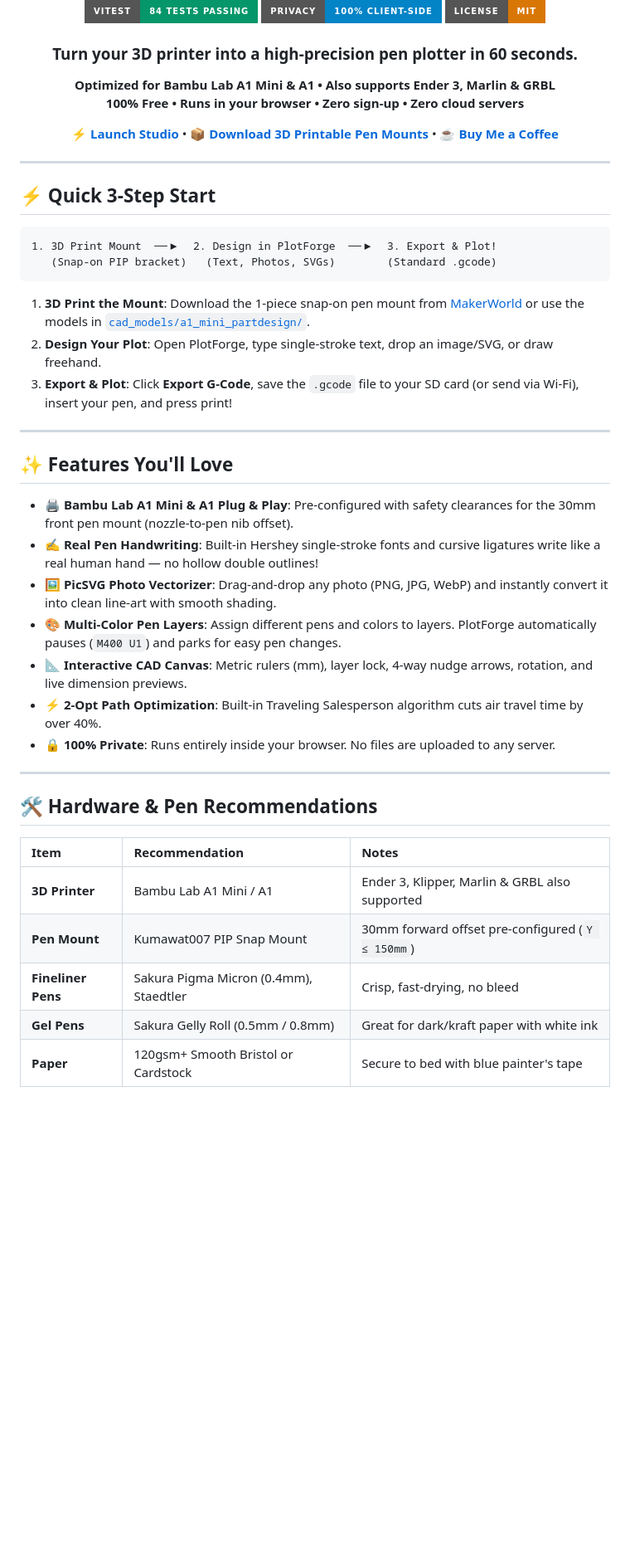
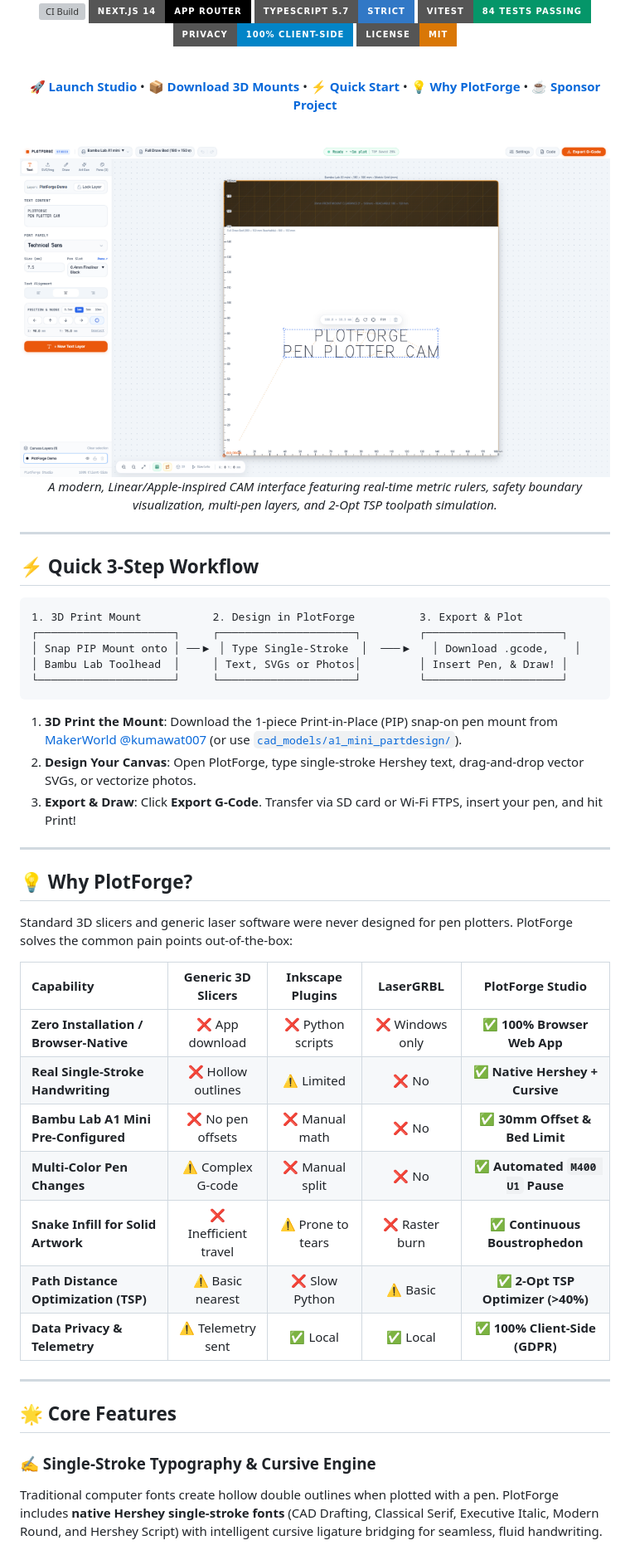
Before and after one commit to kumawat007/PlotForge, a Markdown page: README.md, the part around one of its changes. Shown at 83% size. Drawn GitHub-style; pictures changed too: .github/assets/plotforge_hero.png (added); badges without logos; blank space fills up the shorter version; grey boxes are pictures that could not be loaded.

Commit message:
docs: implement US/EU open-source standards, governance templates, and visual preview card

````diff
--- a/README.md
+++ b/README.md
@@ -6,51 +9,65 @@
 [![Next.js 14](https://img.shields.io/badge/Next.js_14-App_Router-000000?style=for-the-badge&logo=nextdotjs&logoColor=white)](https://nextjs.org)
 [![TypeScript](https://img.shields.io/badge/TypeScript_5.7-Strict-3178C6?style=for-the-badge&logo=typescript&logoColor=white)](https://www.typescriptlang.org)
 [![Vitest](https://img.shields.io/badge/Vitest-84_Tests_Passing-059669?style=for-the-badge&logo=vitest&logoColor=white)](https://vitest.dev)
-[![100% Client-Side](https://img.shields.io/badge/Privacy-100%25_Client--Side-0284C7?style=for-the-badge)](#-100-client-side--private)
+[![Privacy First](https://img.shields.io/badge/Privacy-100%25_Client--Side-0284C7?style=for-the-badge)](#-security--gdpr-compliance)
 [![License: MIT](https://img.shields.io/badge/License-MIT-D97706?style=for-the-badge)](LICENSE)
 
-### Turn your 3D printer into a high-precision pen plotter in 60 seconds.
-**Optimized for Bambu Lab A1 Mini & A1 • Also supports Ender 3, Marlin & GRBL**
-**100% Free • Runs in your browser • Zero sign-up • Zero cloud servers**
+<br />
 
-[**⚡ Launch Studio**](http://localhost:3000) • [**📦 Download 3D Printable Pen Mounts**](https://makerworld.com/en/@kumawat007) • [**☕ Buy Me a Coffee**](https://buymeacoffee.com/kumawat007)
+<p align="center">
+  <a href="http://localhost:3000"><b>🚀 Launch Studio</b></a> •
+  <a href="https://makerworld.com/en/@kumawat007"><b>📦 Download 3D Mounts</b></a> •
+  <a href="#-quick-3-step-workflow"><b>⚡ Quick Start</b></a> •
+  <a href="#-why-plotforge"><b>💡 Why PlotForge</b></a> •
+  <a href="https://buymeacoffee.com/kumawat007"><b>☕ Sponsor Project</b></a>
+</p>
+
+<br />
+
+<a href="http://localhost:3000">
+  <img src=".github/assets/plotforge_hero.png" alt="PlotForge Studio Desktop Interface" width="100%" style="border-radius: 12px; box-shadow: 0 12px 32px rgba(15,23,42,0.12);" />
+</a>
+
+<p align="center"><i>A modern, Linear/Apple-inspired CAM interface featuring real-time metric rulers, safety boundary visualization, multi-pen layers, and 2-Opt TSP toolpath simulation.</i></p>
 
 </div>
 
 ---
 
-## ⚡ Quick 3-Step Start
+## ⚡ Quick 3-Step Workflow
 
 ```
-1. 3D Print Mount  ──▶  2. Design in PlotForge  ──▶  3. Export & Plot!
-   (Snap-on PIP bracket)   (Text, Photos, SVGs)        (Standard .gcode)
+1. 3D Print Mount           2. Design in PlotForge          3. Export & Plot
+┌─────────────────────┐     ┌─────────────────────┐         ┌─────────────────────┐
+│ Snap PIP Mount onto │ ──▶ │ Type Single-Stroke  │  ───▶   │ Download .gcode,    │
+│ Bambu Lab Toolhead  │     │ Text, SVGs or Photos│         │ Insert Pen, & Draw! │
+└─────────────────────┘     └─────────────────────┘         └─────────────────────┘
 ```
 
-1. **3D Print the Mount**: Download the 1-piece snap-on pen mount from [MakerWorld](https://makerworld.com/en/@kumawat007) or use the models in [`cad_models/a1_mini_partdesign/`](cad_models/a1_mini_partdesign/).
-2. **Design Your Plot**: Open PlotForge, type single-stroke text, drop an image/SVG, or draw freehand.
-3. **Export & Plot**: Click **Export G-Code**, save the `.gcode` file to your SD card (or send via Wi-Fi), insert your pen, and press print!
+1. **3D Print the Mount**: Download the 1-piece Print-in-Place (PIP) snap-on pen mount from [MakerWorld @kumawat007](https://makerworld.com/en/@kumawat007) (or use [`cad_models/a1_mini_partdesign/`](cad_models/a1_mini_partdesign/)).
+2. **Design Your Canvas**: Open PlotForge, type single-stroke Hershey text, drag-and-drop vector SVGs, or vectorize photos.
+3. **Export & Draw**: Click **Export G-Code**. Transfer via SD card or Wi-Fi FTPS, insert your pen, and hit Print!
 
 ---
 
-## ✨ Features You'll Love
+## 💡 Why PlotForge?
 
-- 🖨️ **Bambu Lab A1 Mini & A1 Plug & Play**: Pre-configured with safety clearances for the 30mm front pen mount (nozzle-to-pen nib offset).
-- ✍️ **Real Pen Handwriting**: Built-in Hershey single-stroke fonts and cursive ligatures write like a real human hand — no hollow double outlines!
-- 🖼️ **PicSVG Photo Vectorizer**: Drag-and-drop any photo (PNG, JPG, WebP) and instantly convert it into clean line-art with smooth shading.
-- 🎨 **Multi-Color Pen Layers**: Assign different pens and colors to layers. PlotForge automatically pauses (`M400 U1`) and parks for easy pen changes.
-- 📐 **Interactive CAD Canvas**: Metric rulers (mm), layer lock, 4-way nudge arrows, rotation, and live dimension previews.
-- ⚡ **2-Opt Path Optimization**: Built-in Traveling Salesperson algorithm cuts air travel time by over 40%.
-- 🔒 **100% Private**: Runs entirely inside your browser. No files are uploaded to any server.
+Standard 3D slicers and generic laser software were never designed for pen plotters. PlotForge solves the common pain points out-of-the-box:
+
+| Capability | Generic 3D Slicers | Inkscape Plugins | LaserGRBL | **PlotForge Studio** |
+| :--- | :---: | :---: | :---: | :---: |
+| **Zero Installation / Browser-Native** | ❌ App download | ❌ Python scripts | ❌ Windows only | **✅ 100% Browser Web App** |
+| **Real Single-Stroke Handwriting** | ❌ Hollow outlines | ⚠️ Limited | ❌ No | **✅ Native Hershey + Cursive** |
+| **Bambu Lab A1 Mini Pre-Configured** | ❌ No pen offsets | ❌ Manual math | ❌ No | **✅ 30mm Offset & Bed Limit** |
+| **Multi-Color Pen Changes** | ⚠️ Complex G-code | ❌ Manual split | ❌ No | **✅ Automated `M400 U1` Pause** |
+| **Snake Infill for Solid Artwork** | ❌ Inefficient travel | ⚠️ Prone to tears | ❌ Raster burn | **✅ Continuous Boustrophedon** |
+| **Path Distance Optimization (TSP)** | ⚠️ Basic nearest | ❌ Slow Python | ⚠️ Basic | **✅ 2-Opt TSP Optimizer (>40%)** |
+| **Data Privacy & Telemetry** | ⚠️ Telemetry sent | ✅ Local | ✅ Local | **✅ 100% Client-Side (GDPR)** |
 
 ---
 
-## 🛠️ Hardware & Pen Recommendations
+## 🌟 Core Features
 
-| Item | Recommendation | Notes |
-| :--- | :--- | :--- |
-| **3D Printer** | Bambu Lab A1 Mini / A1 | Ender 3, Klipper, Marlin & GRBL also supported |
-| **Pen Mount** | Kumawat007 PIP Snap Mount | 30mm forward offset pre-configured (`Y ≤ 150mm`) |
-| **Fineliner Pens** | Sakura Pigma Micron (0.4mm), Staedtler | Crisp, fast-drying, no bleed |
-| **Gel Pens** | Sakura Gelly Roll (0.5mm / 0.8mm) | Great for dark/kraft paper with white ink |
-| **Paper** | 120gsm+ Smooth Bristol or Cardstock | Secure to bed with blue painter's tape |
+### ✍️ Single-Stroke Typography & Cursive Engine
+Traditional computer fonts create hollow double outlines when plotted with a pen. PlotForge includes **native Hershey single-stroke fonts** (CAD Drafting, Classical Serif, Executive Italic, Modern Round, and Hershey Script) with intelligent cursive ligature bridging for seamless, fluid handwriting.
 
````
Also changed, not shown: other parts of README.md (+65 -25 lines), .github/pull_request_template.md (added, +22 -0 lines), CODE_OF_CONDUCT.md (added, +43 -0 lines), CONTRIBUTING.md (added, +70 -0 lines), SECURITY.md (added, +34 -0 lines), 4 other files.
